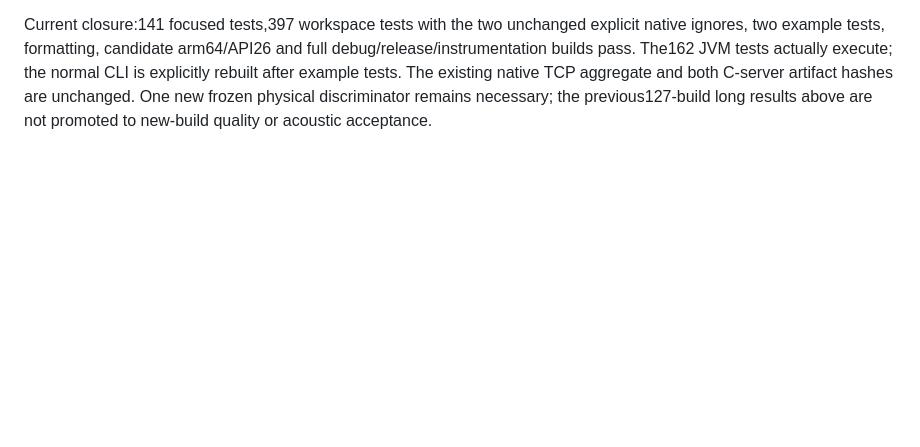
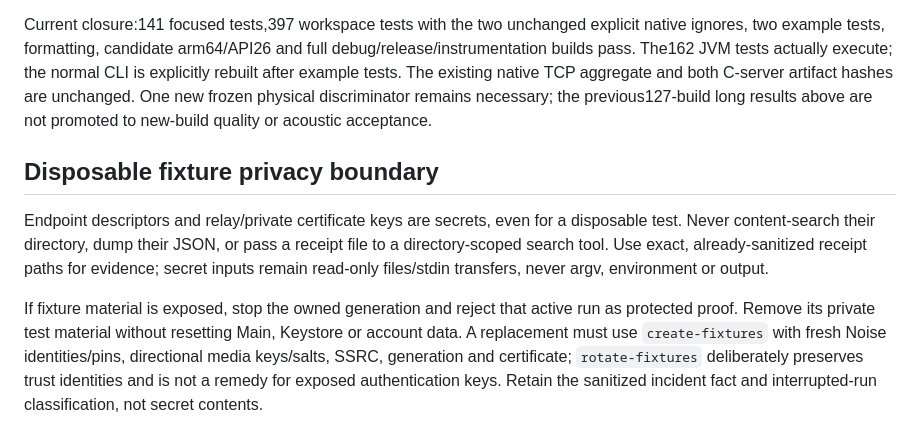
Before and after one commit to 0FL01/53, a Markdown page: crates/core/VOICE_PROBE.md, the part around the change. Rendered like a GitHub page; blank space fills up the shorter version.

Commit message:
docs(core): record disposable fixture privacy boundary
Changes:
- Record privacy retirement and an all-fresh protected replacement
- Keep fixture secrets out of directory searches and diagnostic output

```diff
--- a/crates/core/VOICE_PROBE.md
+++ b/crates/core/VOICE_PROBE.md
@@ -945,3 +945,19 @@ the normal CLI is explicitly rebuilt after example tests. The existing native TC
 aggregate and both C-server artifact hashes are unchanged. One new frozen physical
 discriminator remains necessary; the previous127-build long results above are not
 promoted to new-build quality or acoustic acceptance.
+
+## Disposable fixture privacy boundary
+
+Endpoint descriptors and relay/private certificate keys are secrets, even for a
+disposable test. Never content-search their directory, dump their JSON, or pass a
+receipt file to a directory-scoped search tool. Use exact, already-sanitized
+receipt paths for evidence; secret inputs remain read-only files/stdin transfers,
+never argv, environment or output.
+
+If fixture material is exposed, stop the owned generation and reject that active
+run as protected proof. Remove its private test material without resetting Main,
+Keystore or account data. A replacement must use `create-fixtures` with fresh
+Noise identities/pins, directional media keys/salts, SSRC, generation and
+certificate; `rotate-fixtures` deliberately preserves trust identities and is
+not a remedy for exposed authentication keys. Retain the sanitized incident fact
+and interrupted-run classification, not secret contents.
```
Also changed, not shown: docs/goals/2026-10-09-live-voice-probe.md (+4 -2 lines).
